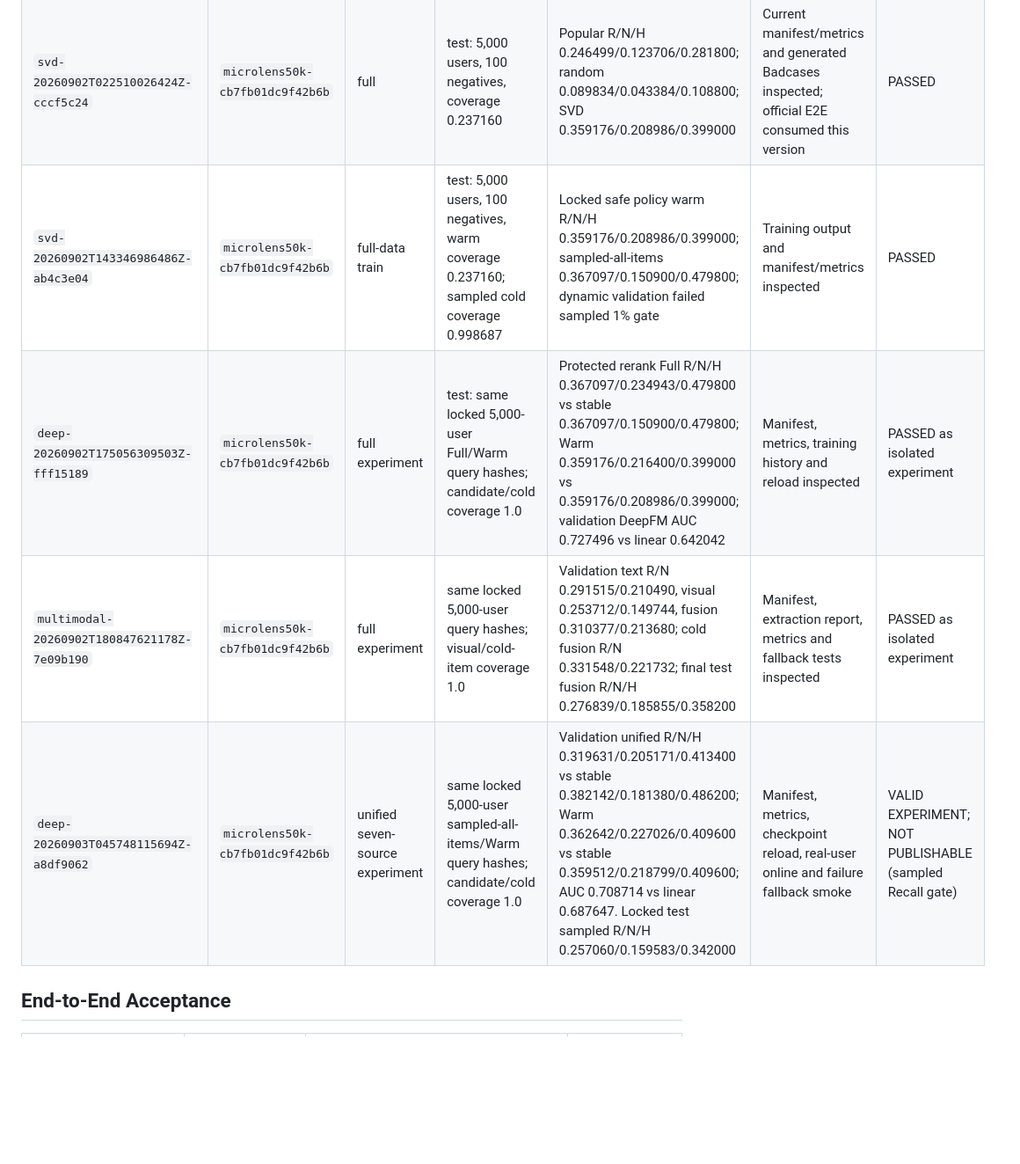
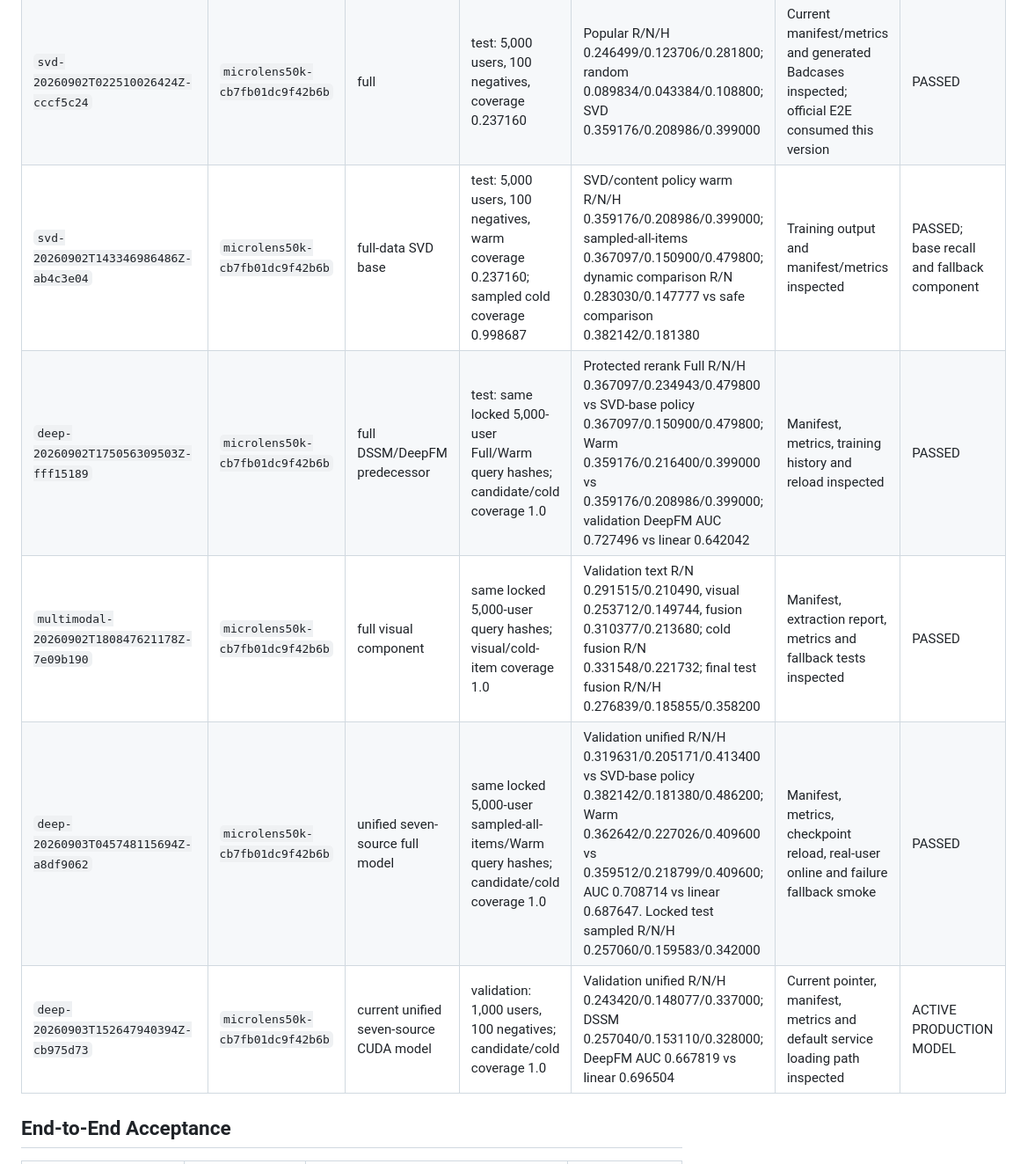
Before and after one commit to BlossomRa1n/Yahaha, a Markdown page: docs/VERIFICATION.md, the part around one of its changes. Shown at 88% size. GitHub-like rendering; blank space fills up the shorter version.

```diff
--- a/docs/VERIFICATION.md
+++ b/docs/VERIFICATION.md
@@ -70,10 +86,11 @@ generated `metrics.json`.
 |---|---|---|---|---|---|---|
 | `svd-20260901T121430026505Z-cccf5c24` | `microlens50k-cb7fb01dc9f42b6b` | full | test: 5,000 users, 100 negatives, coverage 0.237160 | Popular R/N/H 0.246499/0.123706/0.281800; random 0.089834/0.043384/0.108800; SVD 0.359176/0.208986/0.399000 | `manifest.json`, `metrics.json` inspected | PASSED |
 | `svd-20260902T022510026424Z-cccf5c24` | `microlens50k-cb7fb01dc9f42b6b` | full | test: 5,000 users, 100 negatives, coverage 0.237160 | Popular R/N/H 0.246499/0.123706/0.281800; random 0.089834/0.043384/0.108800; SVD 0.359176/0.208986/0.399000 | Current manifest/metrics and generated Badcases inspected; official E2E consumed this version | PASSED |
-| `svd-20260902T143346986486Z-ab4c3e04` | `microlens50k-cb7fb01dc9f42b6b` | full-data train | test: 5,000 users, 100 negatives, warm coverage 0.237160; sampled cold coverage 0.998687 | Locked safe policy warm R/N/H 0.359176/0.208986/0.399000; sampled-all-items 0.367097/0.150900/0.479800; dynamic validation failed sampled 1% gate | Training output and manifest/metrics inspected | PASSED |
-| `deep-20260902T175056309503Z-fff15189` | `microlens50k-cb7fb01dc9f42b6b` | full experiment | test: same locked 5,000-user Full/Warm query hashes; candidate/cold coverage 1.0 | Protected rerank Full R/N/H 0.367097/0.234943/0.479800 vs stable 0.367097/0.150900/0.479800; Warm 0.359176/0.216400/0.399000 vs 0.359176/0.208986/0.399000; validation DeepFM AUC 0.727496 vs linear 0.642042 | Manifest, metrics, training history and reload inspected | PASSED as isolated experiment |
-| `multimodal-20260902T180847621178Z-7e09b190` | `microlens50k-cb7fb01dc9f42b6b` | full experiment | same locked 5,000-user query hashes; visual/cold-item coverage 1.0 | Validation text R/N 0.291515/0.210490, visual 0.253712/0.149744, fusion 0.310377/0.213680; cold fusion R/N 0.331548/0.221732; final test fusion R/N/H 0.276839/0.185855/0.358200 | Manifest, extraction report, metrics and fallback tests inspected | PASSED as isolated experiment |
-| `deep-20260903T045748115694Z-a8df9062` | `microlens50k-cb7fb01dc9f42b6b` | unified seven-source experiment | same locked 5,000-user sampled-all-items/Warm query hashes; candidate/cold coverage 1.0 | Validation unified R/N/H 0.319631/0.205171/0.413400 vs stable 0.382142/0.181380/0.486200; Warm 0.362642/0.227026/0.409600 vs stable 0.359512/0.218799/0.409600; AUC 0.708714 vs linear 0.687647. Locked test sampled R/N/H 0.257060/0.159583/0.342000 | Manifest, metrics, checkpoint reload, real-user online and failure fallback smoke | VALID EXPERIMENT; NOT PUBLISHABLE (sampled Recall gate) |
+| `svd-20260902T143346986486Z-ab4c3e04` | `microlens50k-cb7fb01dc9f42b6b` | full-data SVD base | test: 5,000 users, 100 negatives, warm coverage 0.237160; sampled cold coverage 0.998687 | SVD/content policy warm R/N/H 0.359176/0.208986/0.399000; sampled-all-items 0.367097/0.150900/0.479800; dynamic comparison R/N 0.283030/0.147777 vs safe comparison 0.382142/0.181380 | Training output and manifest/metrics inspected | PASSED; base recall and fallback component |
+| `deep-20260902T175056309503Z-fff15189` | `microlens50k-cb7fb01dc9f42b6b` | full DSSM/DeepFM predecessor | test: same locked 5,000-user Full/Warm query hashes; candidate/cold coverage 1.0 | Protected rerank Full R/N/H 0.367097/0.234943/0.479800 vs SVD-base policy 0.367097/0.150900/0.479800; Warm 0.359176/0.216400/0.399000 vs 0.359176/0.208986/0.399000; validation DeepFM AUC 0.727496 vs linear 0.642042 | Manifest, metrics, training history and reload inspected | PASSED |
+| `multimodal-20260902T180847621178Z-7e09b190` | `microlens50k-cb7fb01dc9f42b6b` | full visual component | same locked 5,000-user query hashes; visual/cold-item coverage 1.0 | Validation text R/N 0.291515/0.210490, visual 0.253712/0.149744, fusion 0.310377/0.213680; cold fusion R/N 0.331548/0.221732; final test fusion R/N/H 0.276839/0.185855/0.358200 | Manifest, extraction report, metrics and fallback tests inspected | PASSED |
+| `deep-20260903T045748115694Z-a8df9062` | `microlens50k-cb7fb01dc9f42b6b` | unified seven-source full model | same locked 5,000-user sampled-all-items/Warm query hashes; candidate/cold coverage 1.0 | Validation unified R/N/H 0.319631/0.205171/0.413400 vs SVD-base policy 0.382142/0.181380/0.486200; Warm 0.362642/0.227026/0.409600 vs 0.359512/0.218799/0.409600; AUC 0.708714 vs linear 0.687647. Locked test sampled R/N/H 0.257060/0.159583/0.342000 | Manifest, metrics, checkpoint reload, real-user online and failure fallback smoke | PASSED |
+| `deep-20260903T152647940394Z-cb975d73` | `microlens50k-cb7fb01dc9f42b6b` | current unified seven-source CUDA model | validation: 1,000 users, 100 negatives; candidate/cold coverage 1.0 | Validation unified R/N/H 0.243420/0.148077/0.337000; DSSM 0.257040/0.153110/0.328000; DeepFM AUC 0.667819 vs linear 0.696504 | Current pointer, manifest, metrics and default service loading path inspected | ACTIVE PRODUCTION MODEL |
 
 ## End-to-End Acceptance
 
```
Also changed, not shown: other parts of docs/VERIFICATION.md (+22 -6 lines).
